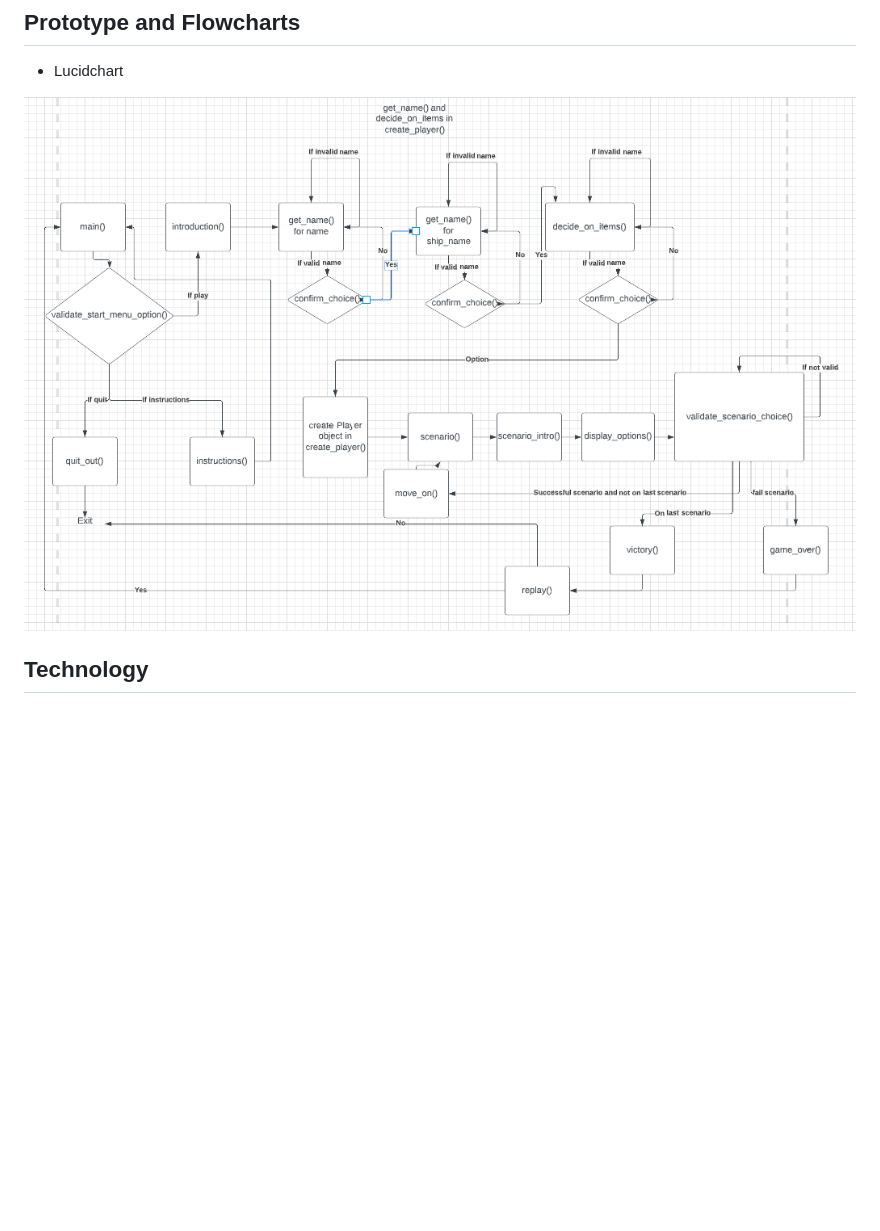
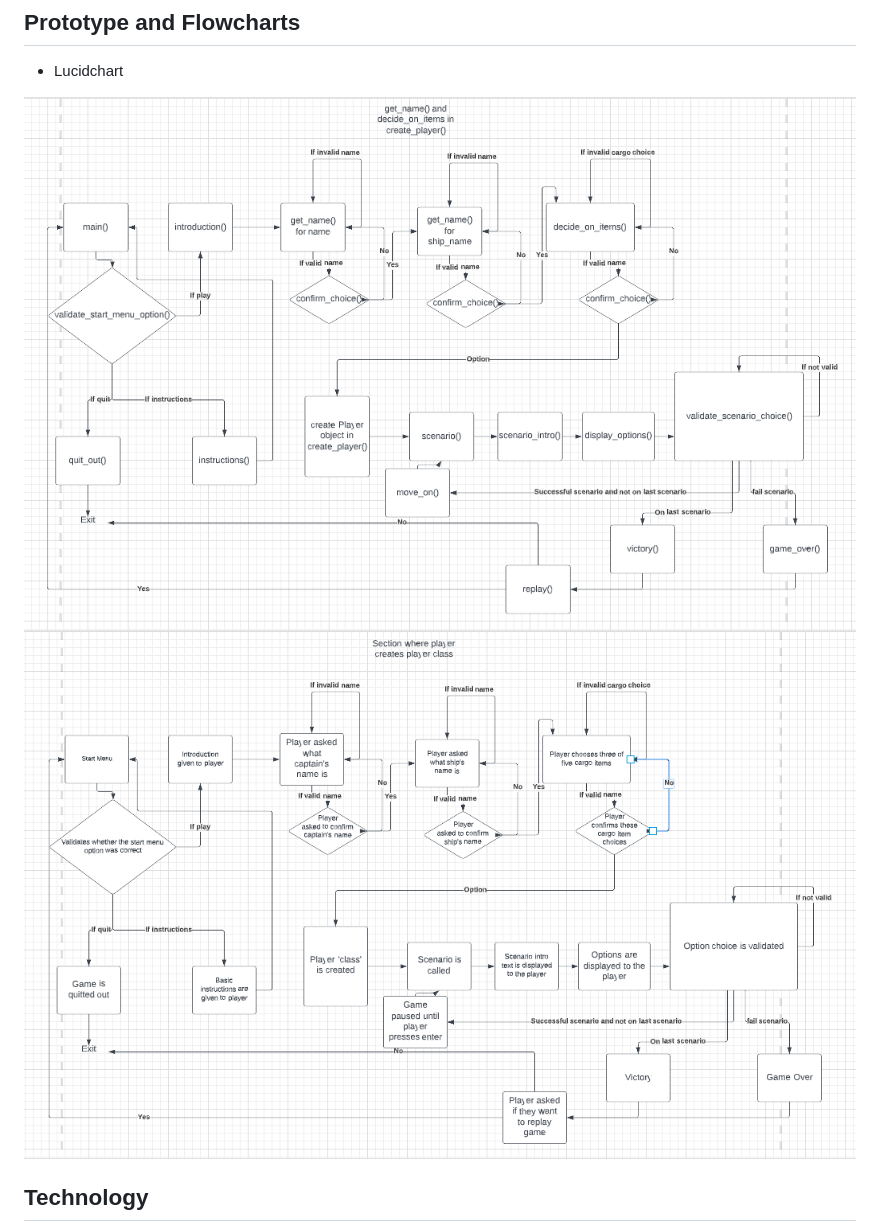
Before and after one commit to CarlG96/portfolio-project-3, a Markdown page: README.md, the part around the change. GitHub-like rendering; pictures changed too: README-pictures/lucidchart.png, README-pictures/simple-flowchart.png (added); blank space fills up the shorter version.

Commit message:
docs: Add simpler flowchart to README.md

```diff
--- a/README.md
+++ b/README.md
@@ -82,6 +82,7 @@ The Player class model also has class methods which are used in the game. The fi
 * Lucidchart
 
 <img src="README-pictures/lucidchart.png">
+<img src="README-pictures/simple-flowchart.png">
 
 ## Technology
 * Python
```
